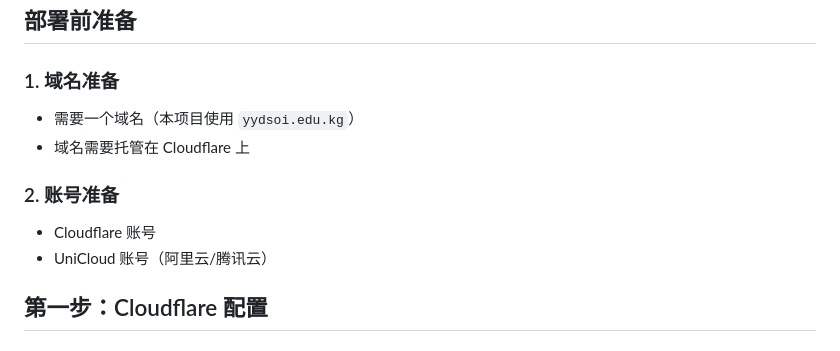
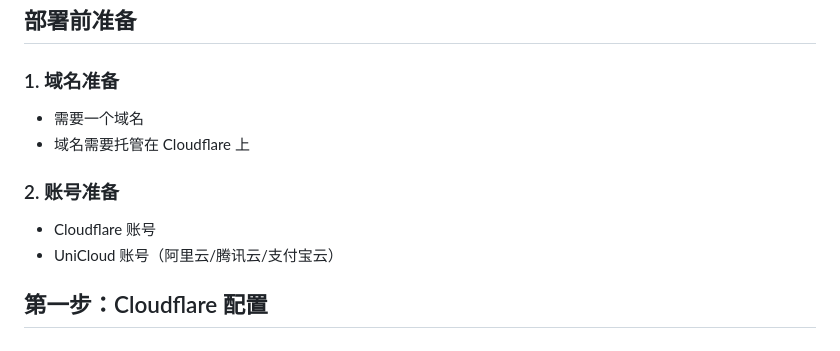
Before and after one commit to nonomal/eduEmail-cloudflare, a Markdown page: README.md, the part around the change. Drawn GitHub-style.

```diff
--- a/README.md
+++ b/README.md
@@ -28,12 +28,12 @@ Cloudflare Email Routing (邮件路由)
 ## 部署前准备
 
 ### 1. 域名准备
-- 需要一个域名（本项目使用 `yydsoi.edu.kg`）
+- 需要一个域名
 - 域名需要托管在 Cloudflare 上
 
 ### 2. 账号准备
 - Cloudflare 账号
-- UniCloud 账号（阿里云/腾讯云）
+- UniCloud 账号（阿里云/腾讯云/支付宝云）
 
 ## 第一步：Cloudflare 配置
 
```
